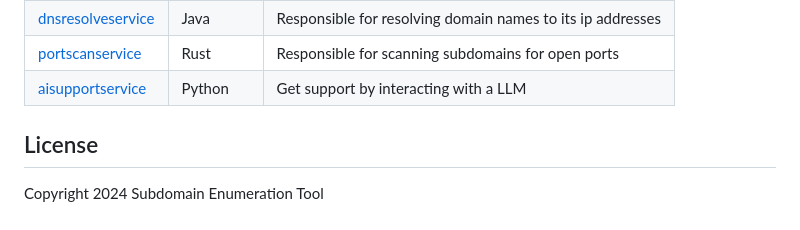
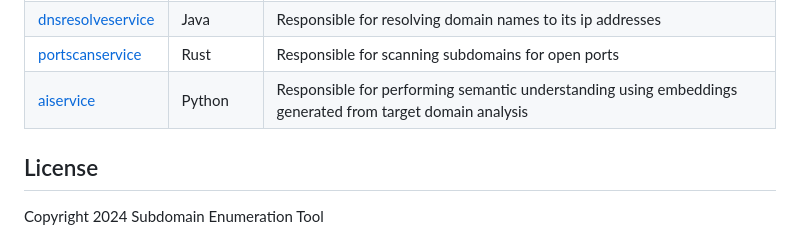
Before and after one commit to amosehiguese/subdomain-scanner, a Markdown page: README.md, the part around the change. GitHub-like rendering.

Commit message:
docs: update readme

```diff
--- a/README.md
+++ b/README.md
@@ -79,7 +79,7 @@ The user initiates a POST request containing the target domain. Upon receiving t
 | [bruteforceservice](/src/brutesvc) | Rust           | Uses the brute force methodology of finding subdomains                       |
 | [dnsresolveservice](/src/dnsresolvesvc)             | Java       | Responsible for resolving domain names to its ip addresses |
 | [portscanservice](/src/portscansvc)               | Rust       | Responsible for scanning subdomains for open ports                                    |
-| [aisupportservice](/src/aisupportsvc)             | Python           | Get support by interacting with a LLM                                |
+| [aiservice](/src/aisvc)             | Python           | Responsible for performing semantic understanding using embeddings generated from target domain analysis                                |
 
 
 
```
